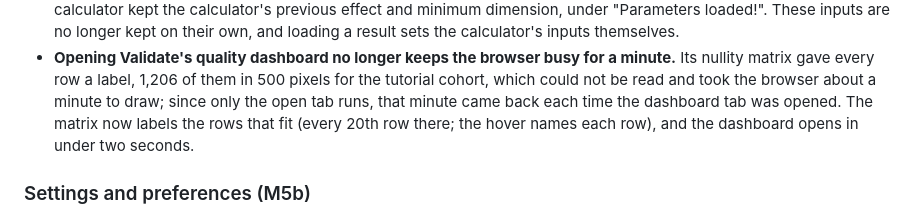
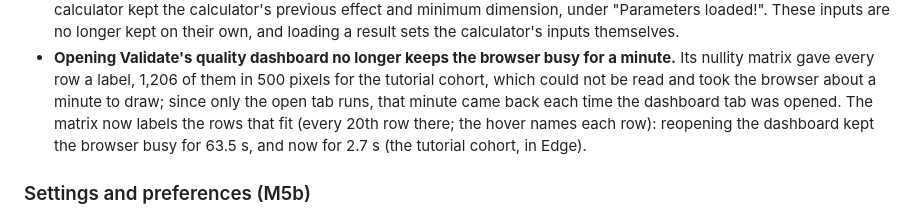
Before and after one commit to KarimELMERNISSI/Cohort-Studio, a Markdown page: CHANGELOG.md, the part around the change. Drawn GitHub-style.

Commit message:
docs(changelog): the time Validate's dashboard takes to open, as measured
The entry for the nullity matrix said the dashboard opens in under two
seconds. Measured in Edge on the tutorial cohort once the fix was in,
reopening the dashboard tab kept the browser busy for 2.7 s, against
63.5 s with every row labelled: the entry now gives both figures.

```diff
--- a/CHANGELOG.md
+++ b/CHANGELOG.md
@@ -529,8 +529,8 @@ All notable changes to CohortStudio (named Cohort Monitoring Package until 2.3)
 - **Opening Validate's quality dashboard no longer keeps the browser busy for a minute.** Its nullity matrix gave
   every row a label, 1,206 of them in 500 pixels for the tutorial cohort, which could not be read and took the
   browser about a minute to draw; since only the open tab runs, that minute came back each time the dashboard tab
-  was opened. The matrix now labels the rows that fit (every 20th row there; the hover names each row), and the
-  dashboard opens in under two seconds.
+  was opened. The matrix now labels the rows that fit (every 20th row there; the hover names each row): reopening the
+  dashboard kept the browser busy for 63.5 s, and now for 2.7 s (the tutorial cohort, in Edge).
 
 ### Settings and preferences (M5b)
 
```
